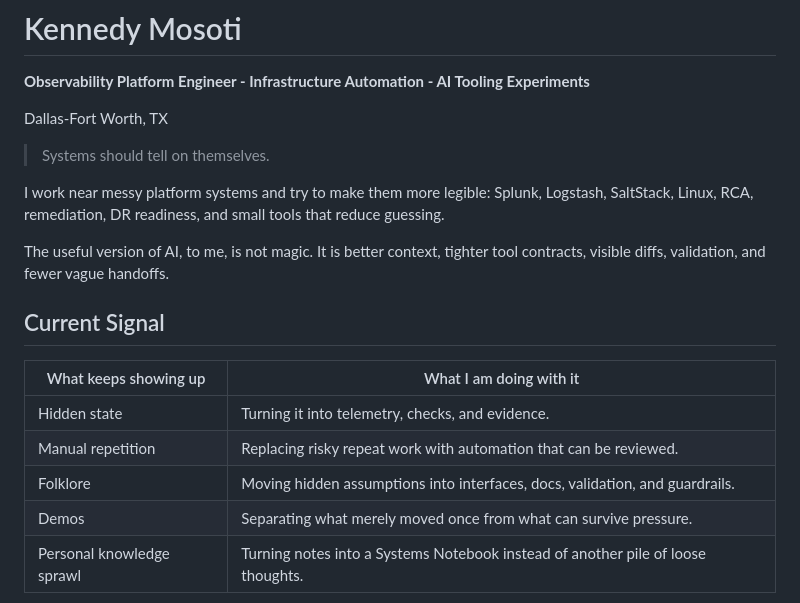
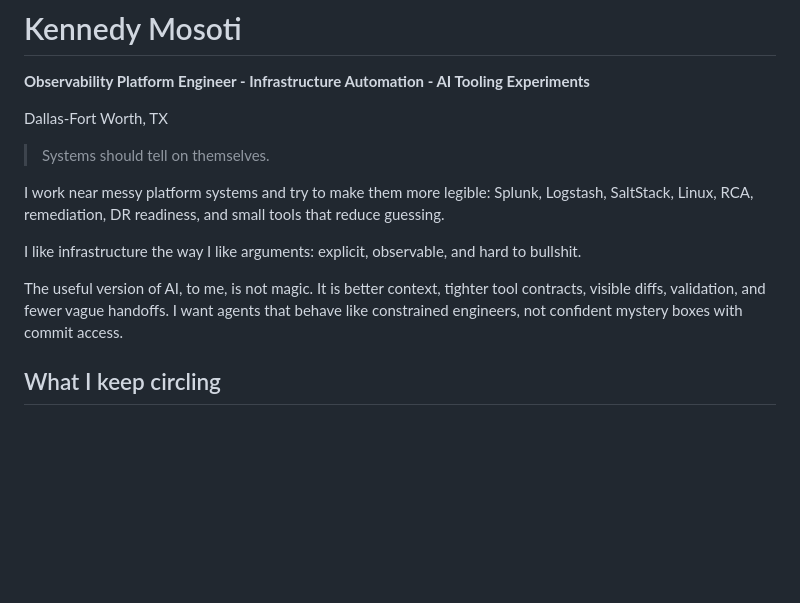
Before and after one commit to kmosoti/kmosoti, a Markdown page: README.md, the part around one of its changes. GitHub-like rendering; blank space fills up the shorter version.

```diff
--- a/README.md
+++ b/README.md
@@ -8,15 +8,9 @@ Dallas-Fort Worth, TX
 
 I work near messy platform systems and try to make them more legible: Splunk, Logstash, SaltStack, Linux, RCA, remediation, DR readiness, and small tools that reduce guessing.
 
-The useful version of AI, to me, is not magic. It is better context, tighter tool contracts, visible diffs, validation, and fewer vague handoffs.
+I like infrastructure the way I like arguments: explicit, observable, and hard to bullshit.
 
-## Current Signal
+The useful version of AI, to me, is not magic. It is better context, tighter tool contracts, visible diffs, validation, and fewer vague handoffs. I want agents that behave like constrained engineers, not confident mystery boxes with commit access.
 
-| What keeps showing up | What I am doing with it |
-| --- | --- |
-| Hidden state | Turning it into telemetry, checks, and evidence. |
-| Manual repetition | Replacing risky repeat work with automation that can be reviewed. |
-| Folklore | Moving hidden assumptions into interfaces, docs, validation, and guardrails. |
-| Demos | Separating what merely moved once from what can survive pressure. |
-| Personal knowledge sprawl | Turning notes into a Systems Notebook instead of another pile of loose thoughts. |
+## What I keep circling
 
```
Also changed, not shown: other parts of README.md (+61 -29 lines).
